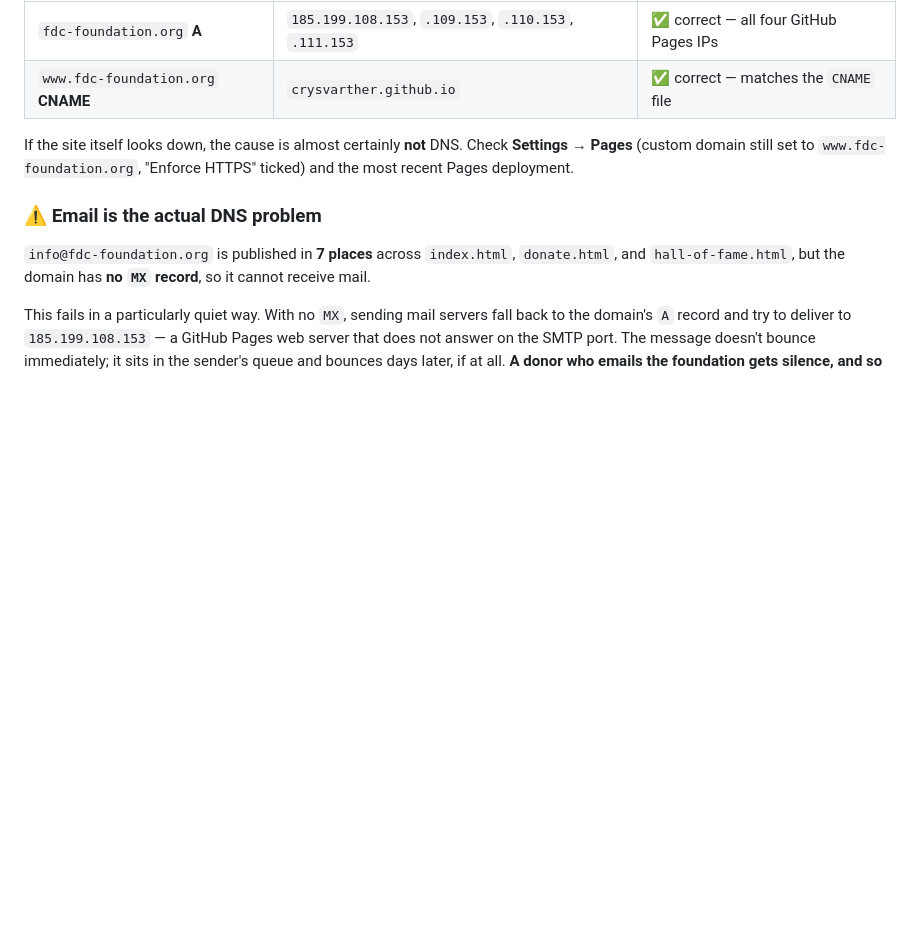
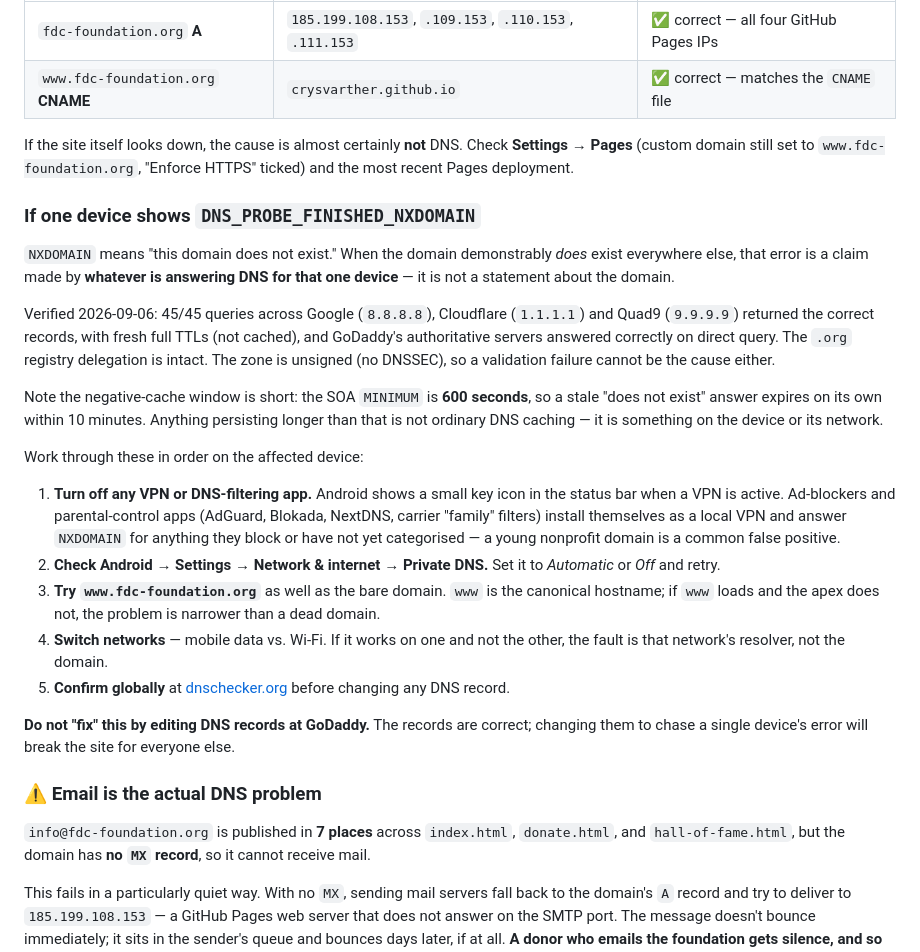
Before and after one commit to crysvarther/fdc-foundation-site, a Markdown page: README.md, the part around the change. Rendered like a GitHub page; blank space fills up the shorter version.

Commit message:
Document NXDOMAIN troubleshooting: fault is device-local, not the zone
A phone on mobile data reported DNS_PROBE_FINISHED_NXDOMAIN for the apex,
but the domain resolves correctly everywhere measured.

Evidence: 45/45 queries across 8.8.8.8, 1.1.1.1 and 9.9.9.9 returned the
correct A records, several with fresh full TTLs rather than cached ones,
so the answers came from the authoritative servers. GoDaddy's ns23/ns24
answered correctly on direct query, and the .org registry delegation is
intact. The zone is unsigned, ruling out a DNSSEC validation failure.

The SOA MINIMUM is 600s, so a stale negative answer clears within ten
minutes on its own. A longer-lived NXDOMAIN therefore points at the
device or its network -- most often a VPN or DNS-filtering app, which
answers NXDOMAIN for domains it blocks or has not yet categorised.

Adds an ordered troubleshooting list and an explicit warning not to edit
the GoDaddy records in response, since they are already correct and
changing them would break the site for everyone else.

Co-Authored-By: Claude Opus 5 <noreply@anthropic.com>
Claude-Session: https://claude.ai/code/session_01MkbGPRS6XChV98nmHaSWNd

```diff
--- a/README.md
+++ b/README.md
@@ -134,6 +134,38 @@ If the site itself looks down, the cause is almost certainly **not** DNS. Check
 **Settings → Pages** (custom domain still set to `www.fdc-foundation.org`, "Enforce HTTPS" ticked)
 and the most recent Pages deployment.
 
+### If one device shows `DNS_PROBE_FINISHED_NXDOMAIN`
+
+`NXDOMAIN` means "this domain does not exist." When the domain demonstrably *does* exist
+everywhere else, that error is a claim made by **whatever is answering DNS for that one device** —
+it is not a statement about the domain.
+
+Verified 2026-09-06: 45/45 queries across Google (`8.8.8.8`), Cloudflare (`1.1.1.1`) and Quad9
+(`9.9.9.9`) returned the correct records, with fresh full TTLs (not cached), and GoDaddy's
+authoritative servers answered correctly on direct query. The `.org` registry delegation is intact.
+The zone is unsigned (no DNSSEC), so a validation failure cannot be the cause either.
+
+Note the negative-cache window is short: the SOA `MINIMUM` is **600 seconds**, so a stale
+"does not exist" answer expires on its own within 10 minutes. Anything persisting longer than
+that is not ordinary DNS caching — it is something on the device or its network.
+
+Work through these in order on the affected device:
+
+1. **Turn off any VPN or DNS-filtering app.** Android shows a small key icon in the status bar when
+   a VPN is active. Ad-blockers and parental-control apps (AdGuard, Blokada, NextDNS, carrier
+   "family" filters) install themselves as a local VPN and answer `NXDOMAIN` for anything they
+   block or have not yet categorised — a young nonprofit domain is a common false positive.
+2. **Check Android → Settings → Network & internet → Private DNS.** Set it to *Automatic* or *Off*
+   and retry.
+3. **Try `www.fdc-foundation.org`** as well as the bare domain. `www` is the canonical hostname;
+   if `www` loads and the apex does not, the problem is narrower than a dead domain.
+4. **Switch networks** — mobile data vs. Wi-Fi. If it works on one and not the other, the fault is
+   that network's resolver, not the domain.
+5. **Confirm globally** at [dnschecker.org](https://dnschecker.org) before changing any DNS record.
+
+**Do not "fix" this by editing DNS records at GoDaddy.** The records are correct; changing them to
+chase a single device's error will break the site for everyone else.
+
 ### ⚠️ Email is the actual DNS problem
 
 `info@fdc-foundation.org` is published in **7 places** across `index.html`, `donate.html`, and
```
